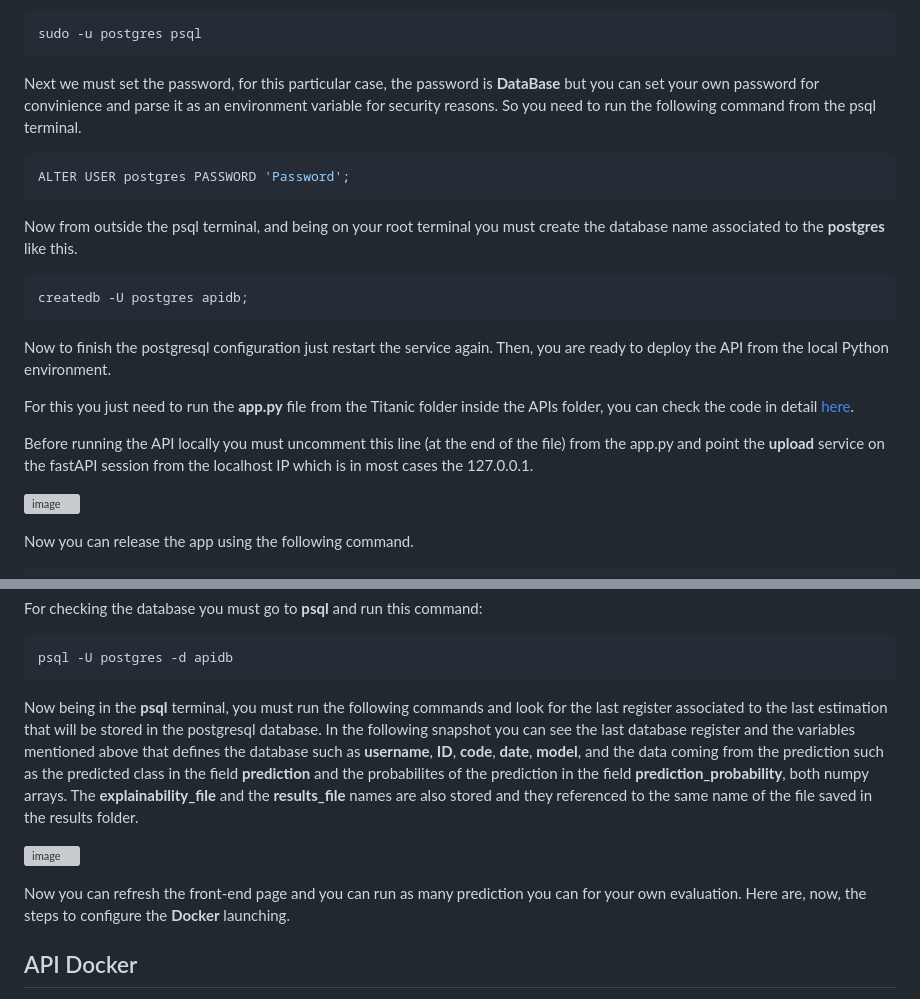
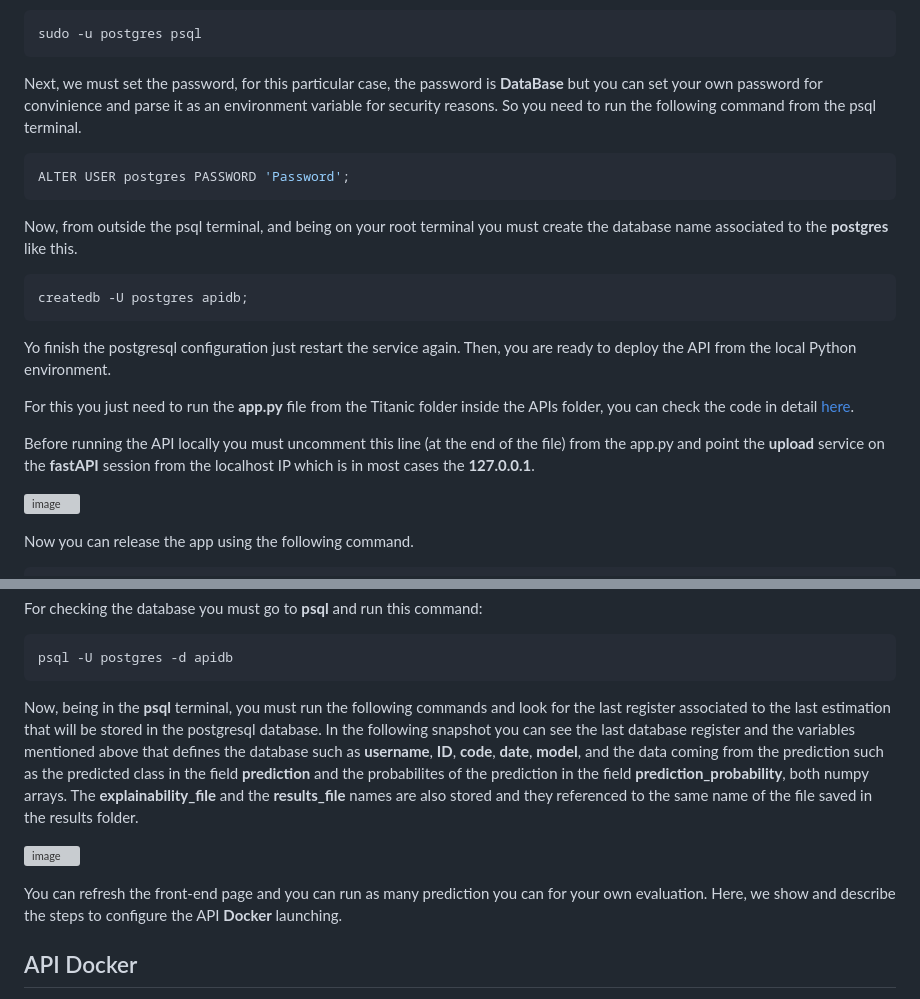
Before and after one commit to meiyor/ABIChallenge_Juan_Manuel_Mayor_Torres, a Markdown page: README.md, 2 parts joined by grey strips. GitHub-like rendering; grey boxes are pictures that could not be loaded.

````diff
--- a/README.md
+++ b/README.md
@@ -131,23 +131,22 @@ Now, we can create the database associated to the default user **postgres** and
 sudo -u postgres psql
 ```
 
-Next we must set the password, for this particular case, the password is **DataBase** but you can set your own password for convinience and parse it as an environment variable for security reasons. So you need to run the following command from the psql terminal.
+Next, we must set the password, for this particular case, the password is **DataBase** but you can set your own password for convinience and parse it as an environment variable for security reasons. So you need to run the following command from the psql terminal.
 
 ```bash
 ALTER USER postgres PASSWORD 'Password';
 ```
 
-Now from outside the psql terminal, and being on your root terminal you must create the database name associated to the **postgres** like this.
+Now, from outside the psql terminal, and being on your root terminal you must create the database name associated to the **postgres** like this.
 
 ```bash
 createdb -U postgres apidb;
 ```
-
-Now to finish the postgresql configuration just restart the service again. Then, you are ready to deploy the API from the local Python environment.
+Yo finish the postgresql configuration just restart the service again. Then, you are ready to deploy the API from the local Python environment.
 
 For this you just need to run the **app.py** file from the Titanic folder inside the APIs folder, you can check the code in detail [here](https://github.com/meiyor/ABIChallenge_Juan_Manuel_Mayor_Torres/blob/main/APIs/Titanic/app.py).
 
-Before running the API locally you must uncomment this line (at the end of the file) from the app.py and point the **upload** service on the fastAPI session from the localhost IP which is in most cases the 127.0.0.1.
+Before running the API locally you must uncomment this line (at the end of the file) from the app.py and point the **upload** service on the **fastAPI** session from the localhost IP which is in most cases the **127.0.0.1**.
 
 ![image](https://github.com/user-attachments/assets/74f9dab4-25ee-4f58-9024-99c7114713e6)
 
@@ -190,12 +189,12 @@ For checking the database you must go to **psql** and run this command:
 psql -U postgres -d apidb
 ```
 
-Now being in the **psql** terminal, you must run the following commands and look for the last register associated to the last estimation that will be stored in the postgresql database. In the following snapshot you can see the last database register and the variables mentioned above that defines the database such as **username**, **ID**, **code**, **date**, **model**, and the data coming from the prediction such as the predicted class in the field **prediction** and the probabilites of the prediction in the field **prediction_probability**, both numpy arrays. The **explainability_file** and the **results_file** names are also stored and they referenced to the same name of the file saved in the results folder.
+Now, being in the **psql** terminal, you must run the following commands and look for the last register associated to the last estimation that will be stored in the postgresql database. In the following snapshot you can see the last database register and the variables mentioned above that defines the database such as **username**, **ID**, **code**, **date**, **model**, and the data coming from the prediction such as the predicted class in the field **prediction** and the probabilites of the prediction in the field **prediction_probability**, both numpy arrays. The **explainability_file** and the **results_file** names are also stored and they referenced to the same name of the file saved in the results folder.
 
 ![image](https://github.com/user-attachments/assets/ec110a11-81b2-4bc3-9bc3-b28334768a40)
 
 
-Now you can refresh the front-end page and you can run as many prediction you can for your own evaluation. Here are, now, the steps to configure the **Docker** launching.
+You can refresh the front-end page and you can run as many prediction you can for your own evaluation. Here, we show and describe the steps to configure the API **Docker** launching.
 
 ## API Docker
 
````
Also changed, not shown: other parts of README.md (+2 -2 lines).
